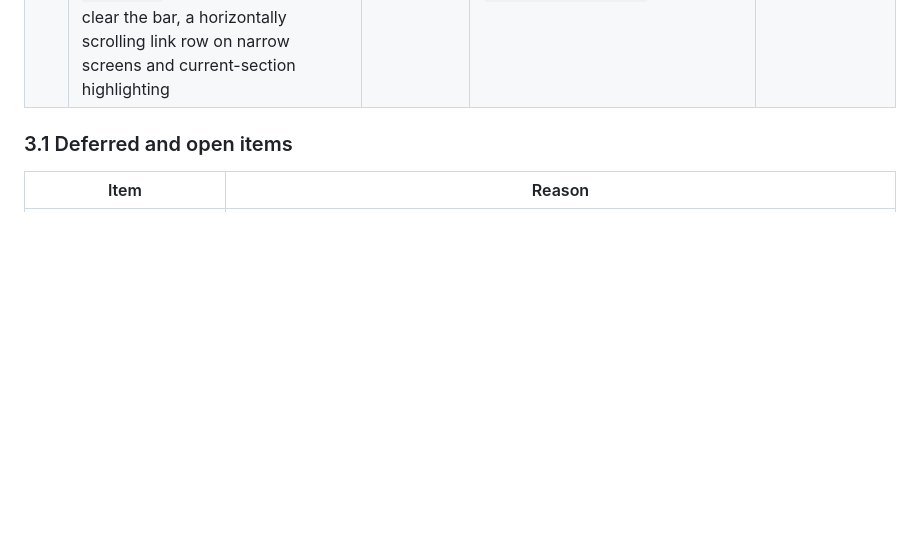
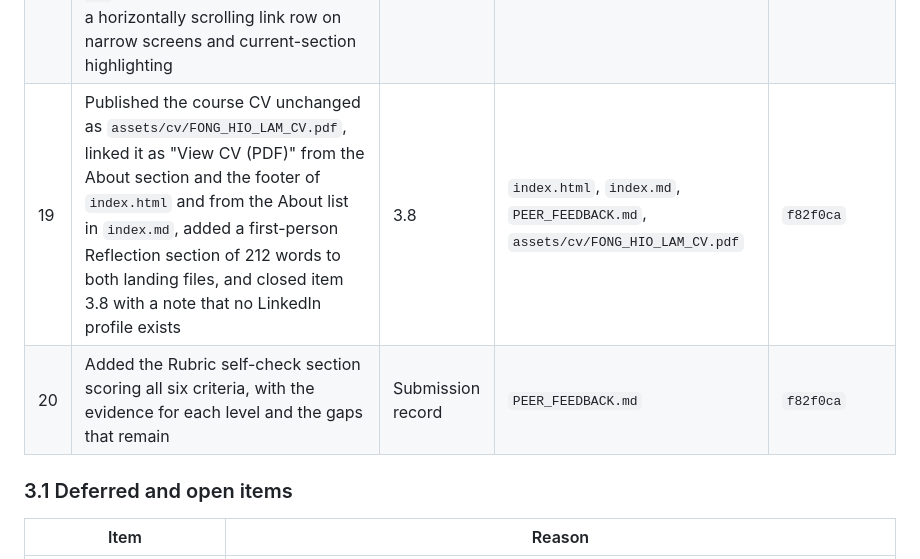
Before and after one commit to FongHioLam-mc654953/data-science-portfolio, a Markdown page: PEER_FEEDBACK.md, the part around the change. GitHub-like rendering; blank space fills up the shorter version.

Commit message:
docs: log the CV, reflection and rubric pass in the peer review change log

```diff
--- a/PEER_FEEDBACK.md
+++ b/PEER_FEEDBACK.md
@@ -104,6 +104,8 @@ Action taken: adopted. The Projects section now opens with a **Project Overview*
 | 16 | Replaced the duplicated overfitting chart in the Module 05 gallery with the alpha-sweep chart and rewrote the two Module 06 captions so they describe the redrawn charts | 2.1, 2.6 | `index.html` | `80b6e14` |
 | 17 | Promoted the first chart of every gallery to the full card width so its tick labels and legends are readable without clicking; the remaining charts sit two to a row, a leftover chart fills the row, and every chart is full width below 860 px | 2.5 | `index.html`, `assets/css/style.css` | b4935ab |
 | 18 | Added a sticky top navigation bar with in-page links to About, Skills, Projects, Overview, Module 01–06, Preliminary and the repository, plus smooth scrolling, a `scroll-margin-top` offset so headings clear the bar, a horizontally scrolling link row on narrow screens and current-section highlighting | 3.5 | `index.html`, `assets/css/style.css` | b4935ab |
+| 19 | Published the course CV unchanged as `assets/cv/FONG_HIO_LAM_CV.pdf`, linked it as "View CV (PDF)" from the About section and the footer of `index.html` and from the About list in `index.md`, added a first-person Reflection section of 212 words to both landing files, and closed item 3.8 with a note that no LinkedIn profile exists | 3.8 | `index.html`, `index.md`, `PEER_FEEDBACK.md`, `assets/cv/FONG_HIO_LAM_CV.pdf` | `f82f0ca` |
+| 20 | Added the Rubric self-check section scoring all six criteria, with the evidence for each level and the gaps that remain | Submission record | `PEER_FEEDBACK.md` | `f82f0ca` |
 
 ### 3.1 Deferred and open items
 
```
